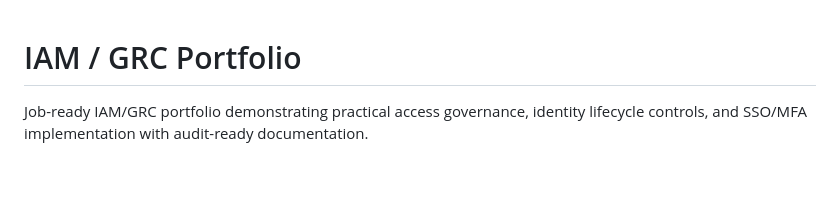
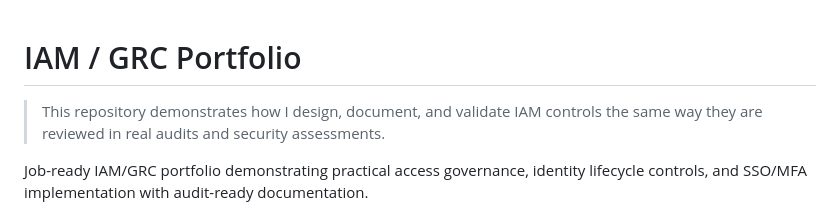
Before and after one commit to KsaintJ/iam-grc-portfolio, a Markdown page: README.md, the part around the change. GitHub-like rendering; blank space fills up the shorter version.

Commit message:
Enhance README with project overview
Added a brief overview of the repository's purpose and contents.

```diff
--- a/README.md
+++ b/README.md
@@ -1,4 +1,5 @@
 # IAM / GRC Portfolio
+> This repository demonstrates how I design, document, and validate IAM controls the same way they are reviewed in real audits and security assessments.
 
 Job-ready IAM/GRC portfolio demonstrating practical access governance,
 identity lifecycle controls, and SSO/MFA implementation with audit-ready
```
